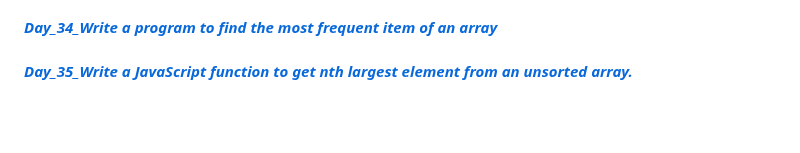
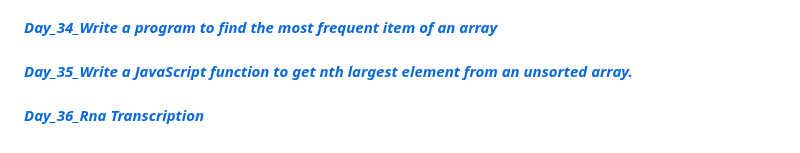
Before and after one commit to Bharat2044/50DaysOfJavaScript-Challenge, a Markdown page: README.md, the part around the change. Rendered like a GitHub page; blank space fills up the shorter version.

Commit message:
initial commit

```diff
--- a/README.md
+++ b/README.md
@@ -69,3 +69,5 @@
 #### [**_Day_34_Write a program to find the most frequent item of an array_**](./Day_34_Write%20a%20program%20to%20find%20the%20most%20frequent%20item%20of%20an%20array/ "Write a program to find the most frequent item of an array")    <br/>
 
 #### [**_Day_35_Write a JavaScript function to get nth largest element from an unsorted array._**](./Day_35_Write%20a%20JavaScript%20function%20to%20get%20nth%20largest%20element%20from%20an%20unsorted%20array./ "Write a JavaScript function to get nth largest element from an unsorted array.")    <br/>
+
+#### [**_Day_36_Rna Transcription_**](./Day_36_Rna%20Transcription/ "Rna Transcription")    <br/>
```
